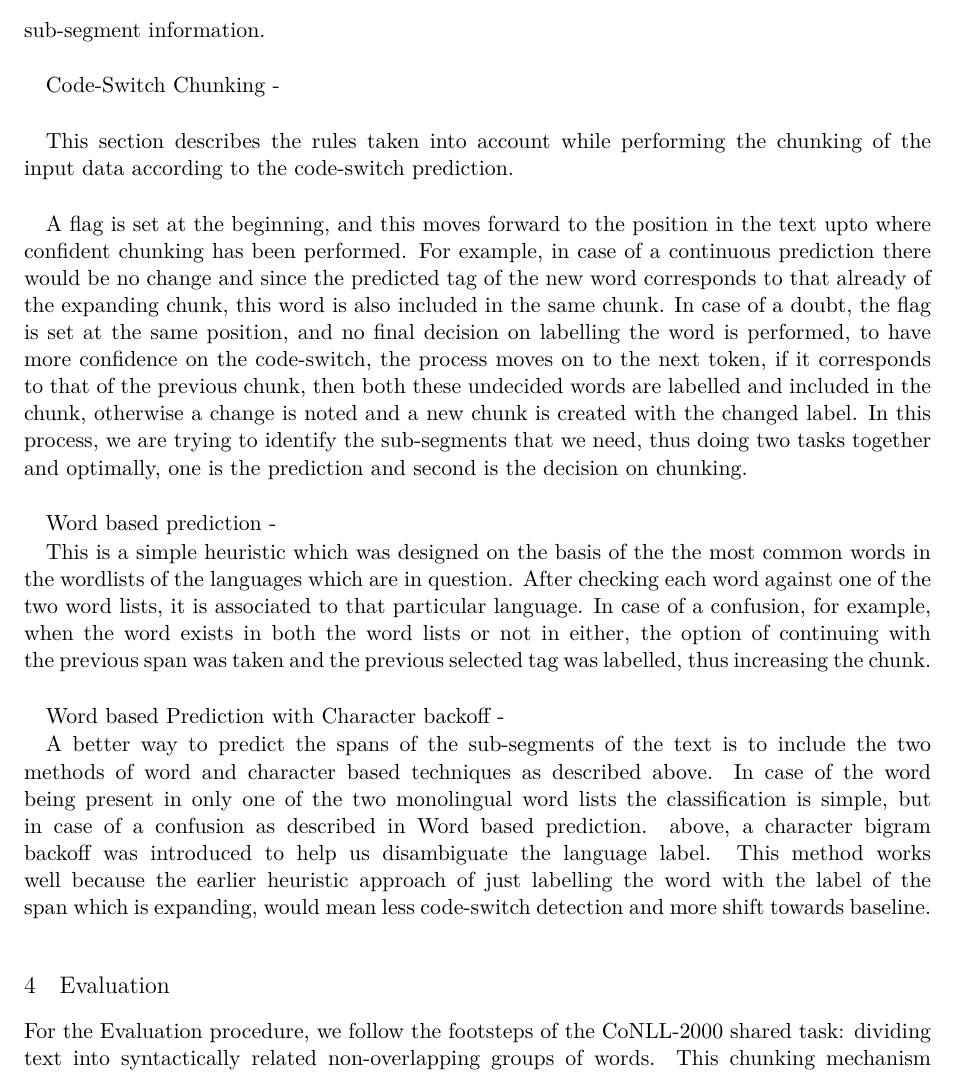
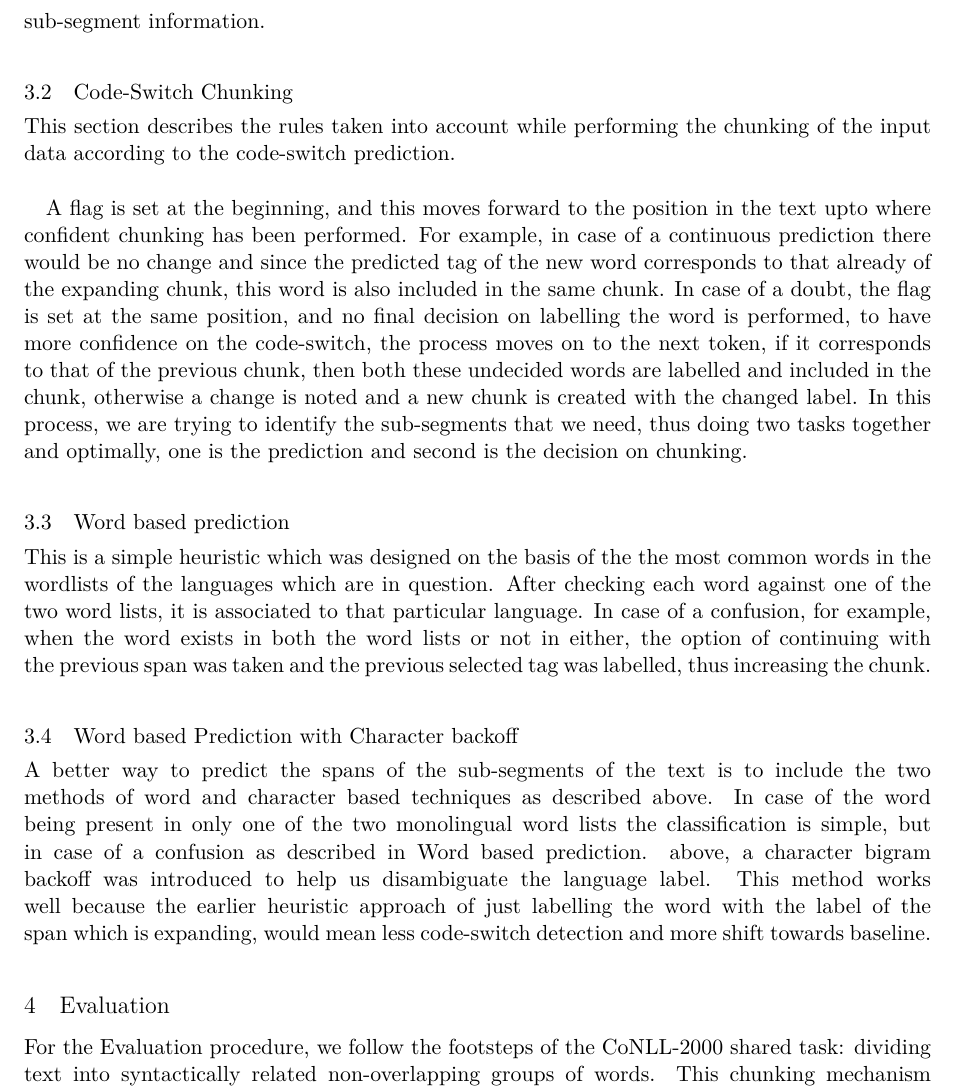
Before and after one commit to apertium/papers, a LaTeX paper (codeswitch-cltw-2014/codeswitch.tex): part of page 3 of 6, cut so that both start at the same text. Compiled offline with XeLaTeX.

Commit message:
subsections+
git-svn-id: https://svn.code.sf.net/p/apertium/svn/branches/papers/@52734 72bbbca6-d526-0410-a7d9-f06f51895060

```diff
--- a/codeswitch-cltw-2014/codeswitch.tex
+++ b/codeswitch-cltw-2014/codeswitch.tex
@@ -100,17 +100,20 @@ Once we get the probabilities, our task at hand is to take in the data and proce
 Since, there were instances of non-standard input in the Twitter data, certain terminologies were escaped, such as mentions (starting with ‘@’), hashtags (\#xyz), Re-Tweet (RT) and hyperlinks.\\
 This processed data is then given as input to our module which uses heuristics to come up with sub-segment information. \\
 
-Code-Switch Chunking - \\
+\subsection{Code-Switch Chunking}
+\label{cschunking}
 
 This section describes the rules taken into account while performing the chunking of the input data according to the code-switch prediction. \\
 
 A flag is set at the beginning, and this moves forward to the position in the text upto where confident chunking has been performed. For example, in case of a continuous prediction there would be no change and since the predicted tag of the new word corresponds to that already of the expanding chunk, this word is also included in the same chunk. In case of a doubt, the flag is set at the same position, and no final decision on labelling the word is performed, to have more confidence on the code-switch, the process moves on to the next token, if it corresponds to that of the previous chunk, then both these undecided words are labelled and included in the chunk, otherwise a change is noted and a new chunk is created with the changed label. In this process, we are trying to identify the sub-segments that we need, thus doing two tasks together and optimally, one is the prediction and second is the decision on chunking. \\
 
-Word based prediction -
+\subsection{Word based prediction}
+\label{wbased}
 
  This is a simple heuristic which was designed on the basis of the the most common words in the wordlists of the languages which are in question. After checking each word against one of the two word lists, it is associated to that particular language. In case of a confusion, for example, when the word exists in both the word lists or not in either, the option of continuing with the previous span was taken and the previous selected tag was labelled, thus increasing the chunk. \\
 
-Word based Prediction with Character backoff -
+\subsection{Word based Prediction with Character backoff}
+\label{wbasedbackoff}
 
   A better way to predict the spans of the sub-segments of the text is to include the two methods of word and character based techniques as described above. In case of the word being present in only one of the two monolingual word lists the classification is simple, but in case of a confusion as described in Word based prediction. above, a character bigram backoff was introduced to help us disambiguate the language label. This method works well because the earlier heuristic approach of just labelling the word with the label of the span which is expanding, would mean less code-switch detection and more shift towards baseline. \\
 
```
Also changed, not shown: codeswitch-cltw-2014/codeswitch.tex (10 more changed lines).
